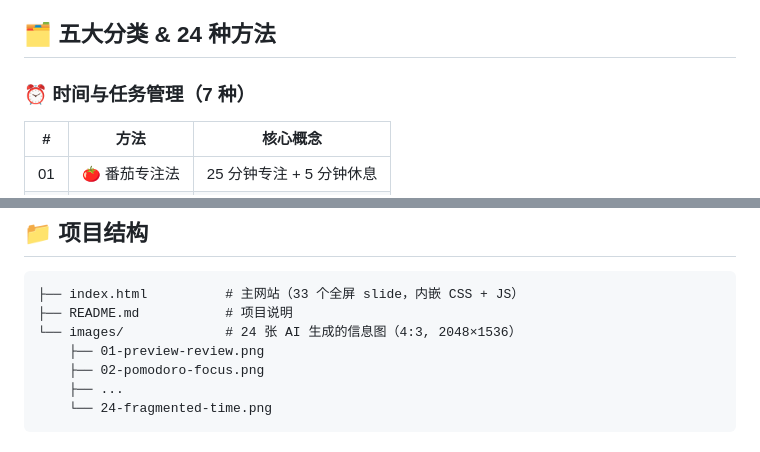
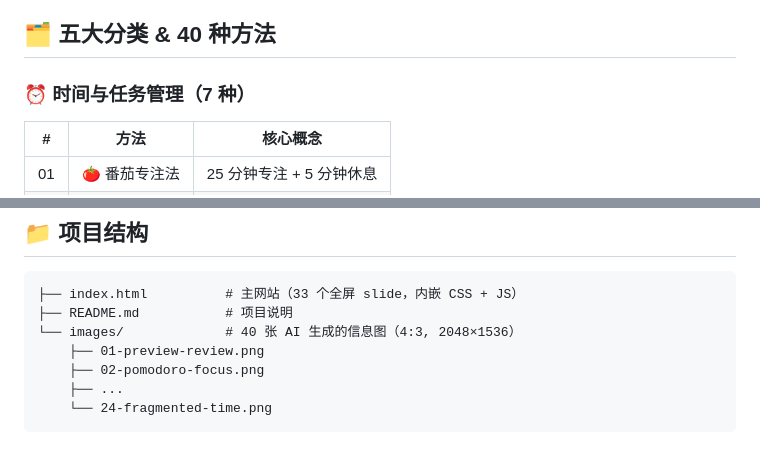
Before and after one commit to Jianghao/little-learning-magic, a Markdown page: README.md, 2 parts joined by grey strips. Rendered like a GitHub page.

Commit message:
📝 修复README: 24→40，补全所有方法

````diff
--- a/README.md
+++ b/README.md
@@ -14,7 +14,7 @@
 - ⌨️ **键盘/触屏翻页** — 方向键 / PageUp/PageDown / 触屏滑动
 - 📱 **响应式设计** — 桌面端图片左（60%）文字右（40%），移动端自动竖排
 
-## 🗂️ 五大分类 & 24 种方法
+## 🗂️ 五大分类 & 40 种方法
 
 ### ⏰ 时间与任务管理（7 种）
 
@@ -96,7 +96,7 @@ npx serve .
 ```
 ├── index.html          # 主网站（33 个全屏 slide，内嵌 CSS + JS）
 ├── README.md           # 项目说明
-└── images/             # 24 张 AI 生成的信息图（4:3, 2048×1536）
+└── images/             # 40 张 AI 生成的信息图（4:3, 2048×1536）
     ├── 01-preview-review.png
     ├── 02-pomodoro-focus.png
     ├── ...
````
